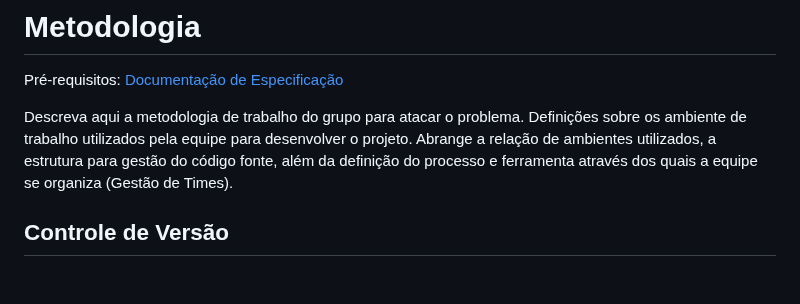
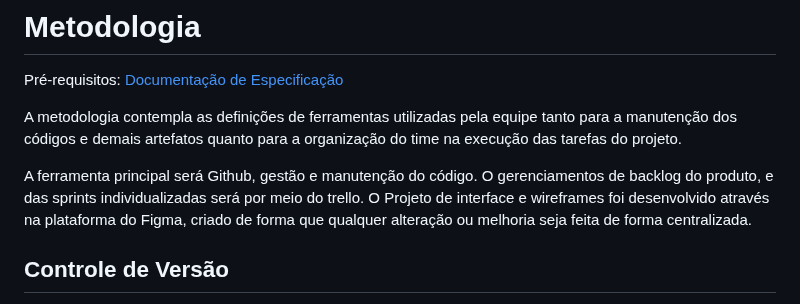
Before and after one commit to ICEI-PUC-Minas-PMV-ADS/pmv-ads-2024-1-e2-proj-int-t7-grupo_cooking_fitt, a Markdown page: docs/03-Metodologia.md, the part around the change. Drawn GitHub-style; blank space fills up the shorter version.

```diff
--- a/docs/03-Metodologia.md
+++ b/docs/03-Metodologia.md
@@ -3,7 +3,9 @@
 
 <span style="color:red">Pré-requisitos: <a href="2-Especificação do Projeto.md"> Documentação de Especificação</a></span>
 
-Descreva aqui a metodologia de trabalho do grupo para atacar o problema. Definições sobre os ambiente de trabalho utilizados pela  equipe para desenvolver o projeto. Abrange a relação de ambientes utilizados, a estrutura para gestão do código fonte, além da definição do processo e ferramenta através dos quais a equipe se organiza (Gestão de Times).
+A metodologia contempla as definições de ferramentas utilizadas pela equipe tanto para a manutenção dos códigos e demais artefatos quanto para a organização do time na execução das tarefas do projeto.
+
+A ferramenta principal será Github, gestão e manutenção do código. O gerenciamentos de backlog do produto, e das sprints individualizadas será por meio do trello. O Projeto de interface e wireframes foi desenvolvido através na plataforma do Figma, criado de forma que qualquer alteração ou melhoria seja feita de forma centralizada.
 
 ## Controle de Versão
 
```
